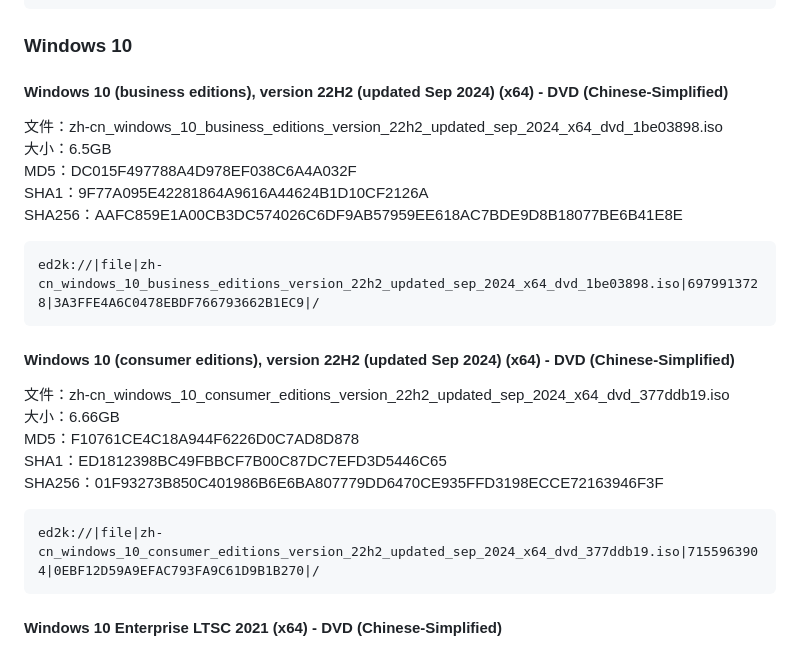
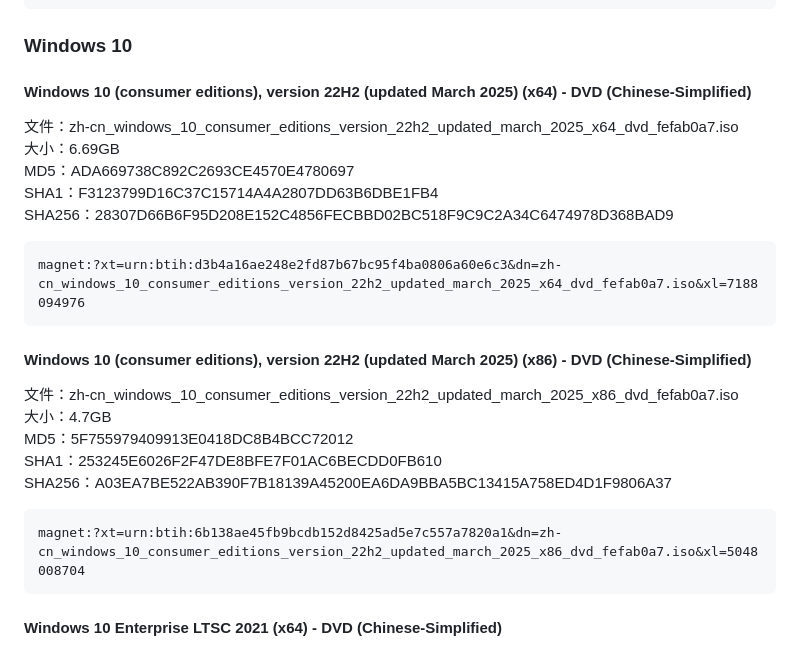
Before and after one commit to liuk1210/docs, a Markdown page: windows系统镜像.md, the part around the change. Rendered like a GitHub page.

````diff
--- a/windows系统镜像.md
+++ b/windows系统镜像.md
@@ -17,24 +17,24 @@ ed2k://|file|cn_windows_7_ultimate_with_sp1_x64_dvd_u_677408.iso|3420557312|B585
 ~~~
 
 ### Windows 10
-#### Windows 10 (business editions), version 22H2 (updated Sep 2024) (x64) - DVD (Chinese-Simplified)
-文件：zh-cn_windows_10_business_editions_version_22h2_updated_sep_2024_x64_dvd_1be03898.iso
-大小：6.5GB
-MD5：DC015F497788A4D978EF038C6A4A032F
-SHA1：9F77A095E42281864A9616A44624B1D10CF2126A
-SHA256：AAFC859E1A00CB3DC574026C6DF9AB57959EE618AC7BDE9D8B18077BE6B41E8E
+#### Windows 10 (consumer editions), version 22H2 (updated March 2025) (x64) - DVD (Chinese-Simplified)
+文件：zh-cn_windows_10_consumer_editions_version_22h2_updated_march_2025_x64_dvd_fefab0a7.iso
+大小：6.69GB
+MD5：ADA669738C892C2693CE4570E4780697
+SHA1：F3123799D16C37C15714A4A2807DD63B6DBE1FB4
+SHA256：28307D66B6F95D208E152C4856FECBBD02BC518F9C9C2A34C6474978D368BAD9
 ~~~
-ed2k://|file|zh-cn_windows_10_business_editions_version_22h2_updated_sep_2024_x64_dvd_1be03898.iso|6979913728|3A3FFE4A6C0478EBDF766793662B1EC9|/
+magnet:?xt=urn:btih:d3b4a16ae248e2fd87b67bc95f4ba0806a60e6c3&dn=zh-cn_windows_10_consumer_editions_version_22h2_updated_march_2025_x64_dvd_fefab0a7.iso&xl=7188094976
 ~~~
 
-#### Windows 10 (consumer editions), version 22H2 (updated Sep 2024) (x64) - DVD (Chinese-Simplified)
-文件：zh-cn_windows_10_consumer_editions_version_22h2_updated_sep_2024_x64_dvd_377ddb19.iso
-大小：6.66GB
-MD5：F10761CE4C18A944F6226D0C7AD8D878
-SHA1：ED1812398BC49FBBCF7B00C87DC7EFD3D5446C65
-SHA256：01F93273B850C401986B6E6BA807779DD6470CE935FFD3198ECCE72163946F3F
+#### Windows 10 (consumer editions), version 22H2 (updated March 2025) (x86) - DVD (Chinese-Simplified)
+文件：zh-cn_windows_10_consumer_editions_version_22h2_updated_march_2025_x86_dvd_fefab0a7.iso
+大小：4.7GB
+MD5：5F755979409913E0418DC8B4BCC72012
+SHA1：253245E6026F2F47DE8BFE7F01AC6BECDD0FB610
+SHA256：A03EA7BE522AB390F7B18139A45200EA6DA9BBA5BC13415A758ED4D1F9806A37
 ```
-ed2k://|file|zh-cn_windows_10_consumer_editions_version_22h2_updated_sep_2024_x64_dvd_377ddb19.iso|7155963904|0EBF12D59A9EFAC793FA9C61D9B1B270|/
+magnet:?xt=urn:btih:6b138ae45fb9bcdb152d8425ad5e7c557a7820a1&dn=zh-cn_windows_10_consumer_editions_version_22h2_updated_march_2025_x86_dvd_fefab0a7.iso&xl=5048008704
 ```
 
 #### Windows 10 Enterprise LTSC 2021 (x64) - DVD (Chinese-Simplified)
````
